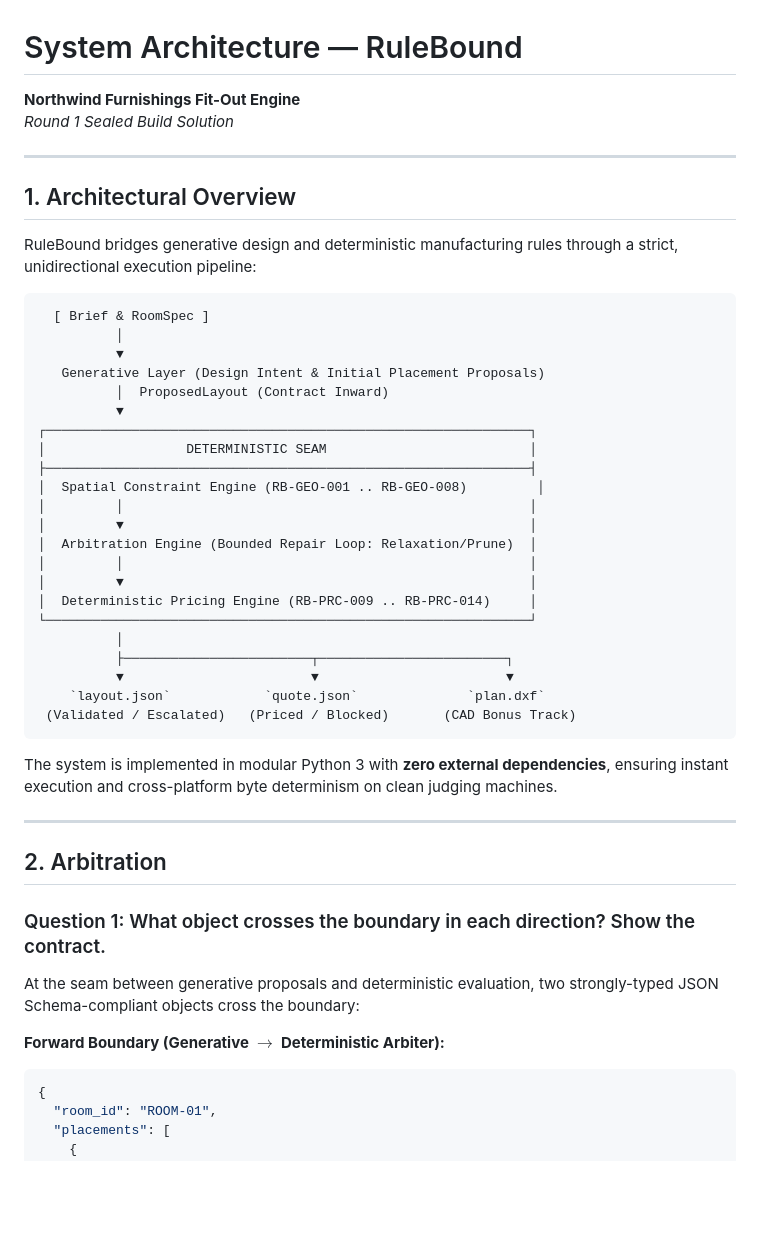
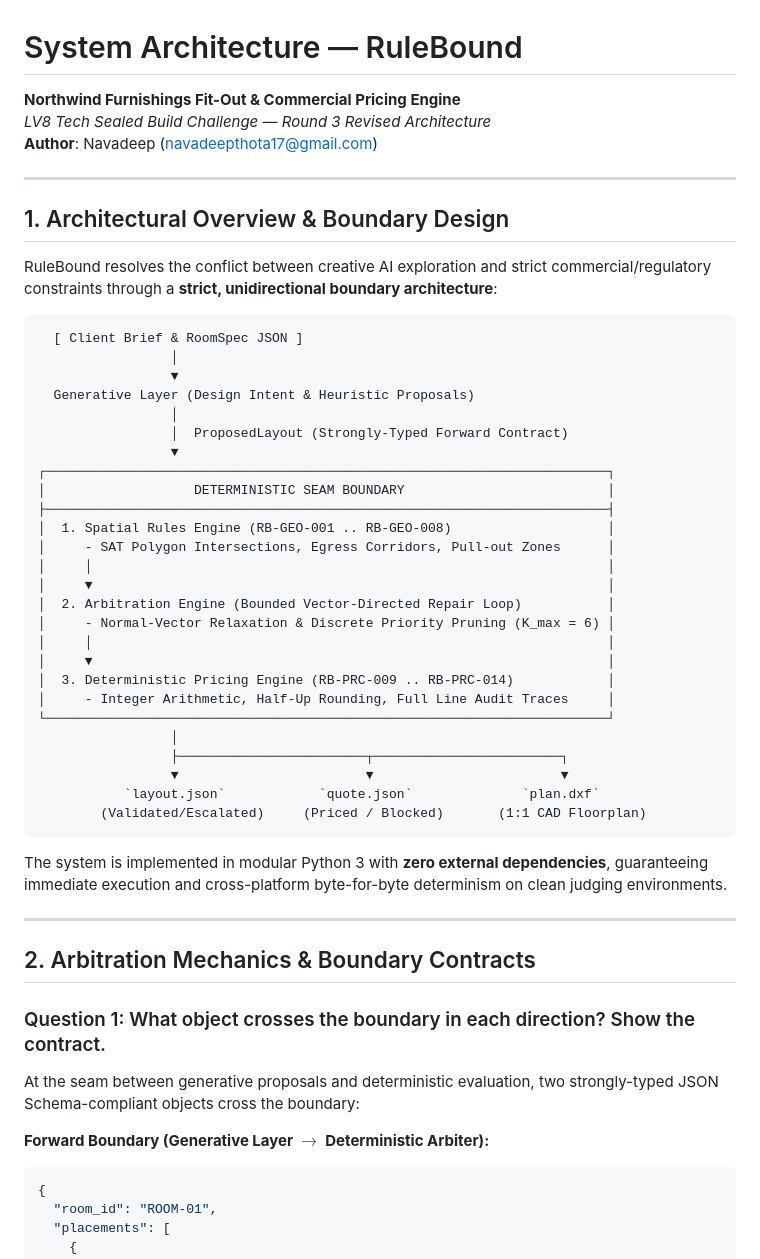
Before and after one commit to navadeep-17/RuleBound-The-Sealed-Build-Challenge, a Markdown page: ARCHITECTURE.md, the part around one of its changes. Rendered like a GitHub page; blank space fills up the shorter version.

````diff
--- a/ARCHITECTURE.md
+++ b/ARCHITECTURE.md
@@ -1,50 +1,55 @@
 # System Architecture — RuleBound
 
-**Northwind Furnishings Fit-Out Engine**
-*Round 1 Sealed Build Solution*
+**Northwind Furnishings Fit-Out & Commercial Pricing Engine**
+*LV8 Tech Sealed Build Challenge — Round 3 Revised Architecture*
+**Author**: Navadeep ([navadeepthota17@gmail.com](mailto:navadeepthota17@gmail.com))
 
 ---
 
-## 1. Architectural Overview
+## 1. Architectural Overview & Boundary Design
 
-RuleBound bridges generative design and deterministic manufacturing rules through a strict, unidirectional execution pipeline:
+RuleBound resolves the conflict between creative AI exploration and strict commercial/regulatory constraints through a **strict, unidirectional boundary architecture**:
 
 ```text
-  [ Brief & RoomSpec ]
-          │
-          ▼
-   Generative Layer (Design Intent & Initial Placement Proposals)
-          │  ProposedLayout (Contract Inward)
-          ▼
-┌──────────────────────────────────────────────────────────────┐
-│                  DETERMINISTIC SEAM                          │
-├──────────────────────────────────────────────────────────────┤
-│  Spatial Constraint Engine (RB-GEO-001 .. RB-GEO-008)         │
-│         │                                                    │
-│         ▼                                                    │
-│  Arbitration Engine (Bounded Repair Loop: Relaxation/Prune)  │
-│         │                                                    │
-│         ▼                                                    │
-│  Deterministic Pricing Engine (RB-PRC-009 .. RB-PRC-014)     │
-└──────────────────────────────────────────────────────────────┘
-          │
-          ├────────────────────────┬────────────────────────┐
-          ▼                        ▼                        ▼
-    `layout.json`            `quote.json`              `plan.dxf`
- (Validated / Escalated)   (Priced / Blocked)       (CAD Bonus Track)
+  [ Client Brief & RoomSpec JSON ]
+                 │
+                 ▼
+  Generative Layer (Design Intent & Heuristic Proposals)
+                 │
+                 │  ProposedLayout (Strongly-Typed Forward Contract)
+                 ▼
+┌────────────────────────────────────────────────────────────────────────┐
+│                   DETERMINISTIC SEAM BOUNDARY                          │
+├────────────────────────────────────────────────────────────────────────┤
+│  1. Spatial Rules Engine (RB-GEO-001 .. RB-GEO-008)                    │
+│     - SAT Polygon Intersections, Egress Corridors, Pull-out Zones      │
+│     │                                                                  │
+│     ▼                                                                  │
+│  2. Arbitration Engine (Bounded Vector-Directed Repair Loop)           │
+│     - Normal-Vector Relaxation & Discrete Priority Pruning (K_max = 6) │
+│     │                                                                  │
+│     ▼                                                                  │
+│  3. Deterministic Pricing Engine (RB-PRC-009 .. RB-PRC-014)            │
+│     - Integer Arithmetic, Half-Up Rounding, Full Line Audit Traces     │
+└────────────────────────────────────────────────────────────────────────┘
+                 │
+                 ├────────────────────────┬────────────────────────┐
+                 ▼                        ▼                        ▼
+           `layout.json`            `quote.json`              `plan.dxf`
+        (Validated/Escalated)     (Priced / Blocked)       (1:1 CAD Floorplan)
 ```
 
-The system is implemented in modular Python 3 with **zero external dependencies**, ensuring instant execution and cross-platform byte determinism on clean judging machines.
+The system is implemented in modular Python 3 with **zero external dependencies**, guaranteeing immediate execution and cross-platform byte-for-byte determinism on clean judging environments.
 
 ---
 
-## 2. Arbitration
+## 2. Arbitration Mechanics & Boundary Contracts
 
 ### Question 1: What object crosses the boundary in each direction? Show the contract.
 
 At the seam between generative proposals and deterministic evaluation, two strongly-typed JSON Schema-compliant objects cross the boundary:
 
-**Forward Boundary (Generative $\to$ Deterministic Arbiter):**
+**Forward Boundary (Generative Layer $\to$ Deterministic Arbiter):**
 ```json
 {
   "room_id": "ROOM-01",
````
Also changed, not shown: other parts of ARCHITECTURE.md (+39 -27 lines), CHANGELOG.md (added, +73 -0 lines), README.md (+67 -54 lines).
